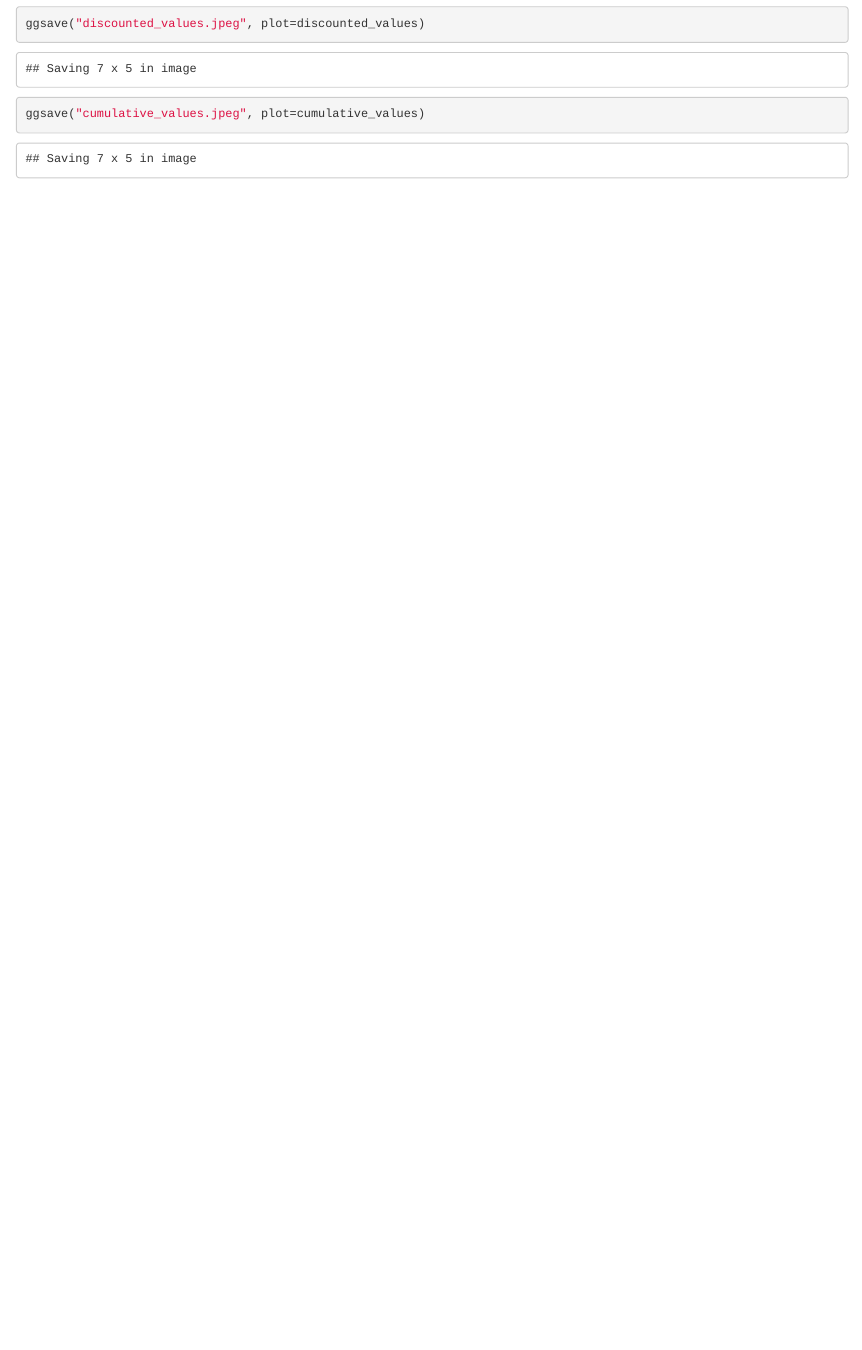
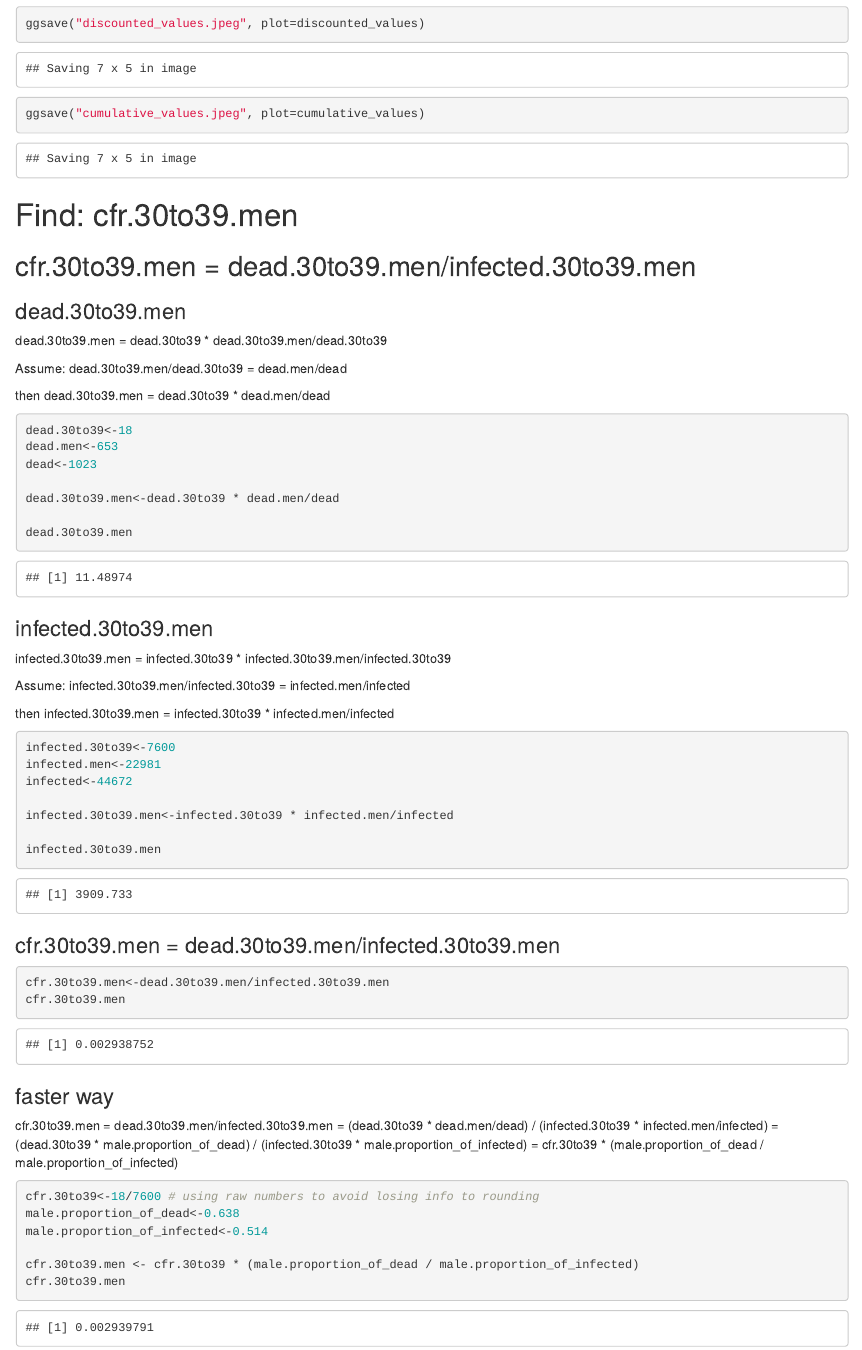
Before and after one commit to brachbach/corona, an R Markdown document (personal-corona.Rmd): the page in a window 1100 px wide, from 2790 px down. Rendered offline with R 4.5, knitr and Pandoc, with nearby package versions.

Commit message:
Add calculation of male CFR from Wuhan data

````diff
--- a/personal-corona.Rmd
+++ b/personal-corona.Rmd
@@ -35,3 +35,65 @@ cumulative_values
 ggsave("discounted_values.jpeg", plot=discounted_values)
 ggsave("cumulative_values.jpeg", plot=cumulative_values)
 ```
+
+
+# Find: cfr.30to39.men
+
+## cfr.30to39.men = dead.30to39.men/infected.30to39.men
+
+### dead.30to39.men
+dead.30to39.men = dead.30to39 * dead.30to39.men/dead.30to39
+
+Assume:
+dead.30to39.men/dead.30to39 = dead.men/dead
+
+then dead.30to39.men = dead.30to39 * dead.men/dead
+
+```{r}
+dead.30to39<-18
+dead.men<-653
+dead<-1023
+
+dead.30to39.men<-dead.30to39 * dead.men/dead
+
+dead.30to39.men
+```
+
+### infected.30to39.men
+infected.30to39.men = infected.30to39 * infected.30to39.men/infected.30to39
+
+Assume:
+infected.30to39.men/infected.30to39 = infected.men/infected
+
+then infected.30to39.men = infected.30to39 * infected.men/infected
+
+```{r}
+infected.30to39<-7600
+infected.men<-22981
+infected<-44672
+
+infected.30to39.men<-infected.30to39 * infected.men/infected
+
+infected.30to39.men
+```
+
+### cfr.30to39.men = dead.30to39.men/infected.30to39.men
+
+```{r}
+cfr.30to39.men<-dead.30to39.men/infected.30to39.men
+cfr.30to39.men
+```
+
+### faster way
+cfr.30to39.men = dead.30to39.men/infected.30to39.men
+= (dead.30to39 * dead.men/dead) / (infected.30to39 * infected.men/infected)
+= (dead.30to39 * male.proportion_of_dead) / (infected.30to39 * male.proportion_of_infected)
+= cfr.30to39 * (male.proportion_of_dead / male.proportion_of_infected)
+```{r}
+cfr.30to39<-18/7600 # using raw numbers to avoid losing info to rounding
+male.proportion_of_dead<-0.638
+male.proportion_of_infected<-0.514
+
+cfr.30to39.men <- cfr.30to39 * (male.proportion_of_dead / male.proportion_of_infected)
+cfr.30to39.men
+```
````
